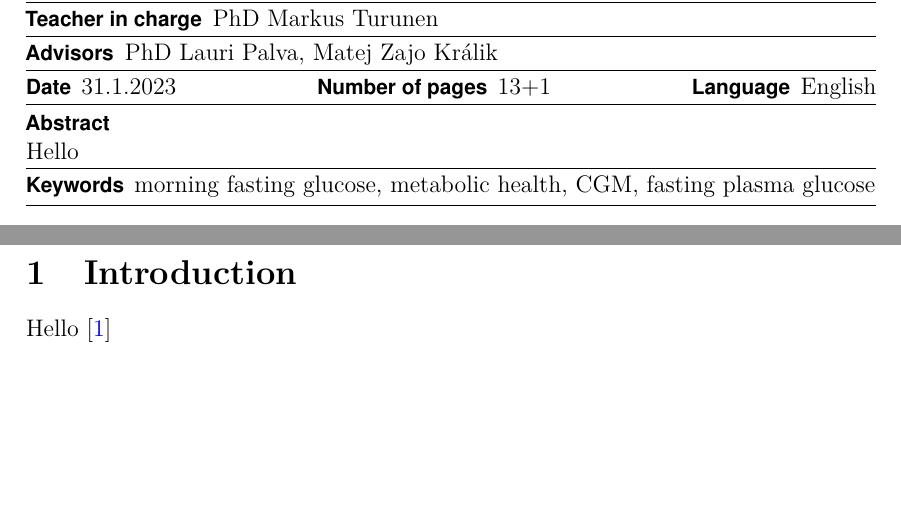
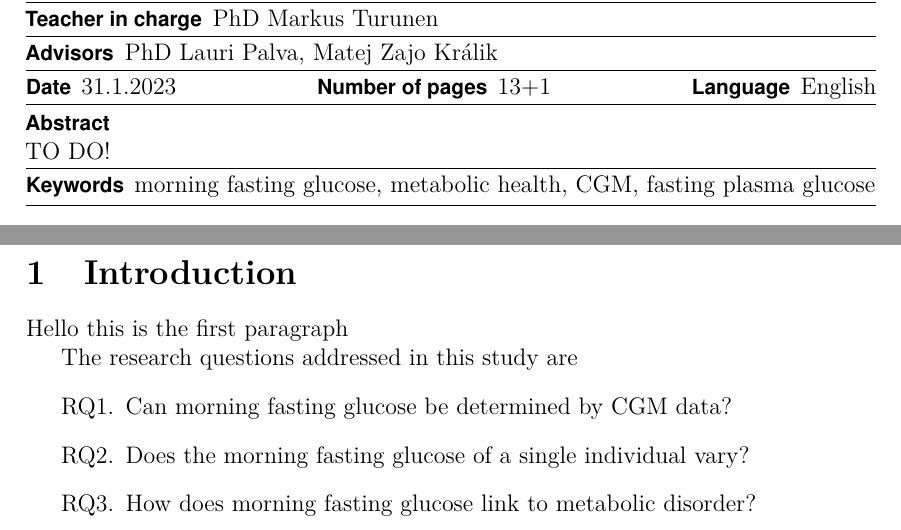
Before and after one commit to hedmana/bsc_thesis, a LaTeX thesis (main.tex): two parts of pages 3 and 8 of 13, joined at a grey line, cut so that both start at the same text, the shorter picture padded with empty space. Compiled offline with pdfLaTeX.

Commit message:
List of research questions

```diff
--- a/main.tex
+++ b/main.tex
@@ -81,40 +64,27 @@ Hello!
 \copyrighttext{Copyright \noexpand\copyright\ \number\year\ \ThesisAuthor}
 {Copyright \copyright{} \number\year{} \ThesisAuthor}
 
-%% All that is printed on paper starts here
-%%
+
 \begin{document}
 
 %% Create the coverpage
-%%
 \makecoverpage
+
 
 %% Typeset the copyright text.
 %% If you wish, you may leave out the copyright text from the human-readable
 %% page of the pdf file. This may seem like a attractive idea for the printed
 %% document especially if "Copyright (c) yyyy Eddie Engineer" is the only text
 %% on the page. However, the recommendation is to print this copyright text.
-%%
 \makecopyrightpage
 
-%% Note that when writting your thesis in English, place the English abstract
-%% first followed by the possible Finnish or Swedish abstract.
 
-%% Abstract text
+%% ENGLISH ABSTRACT
 %% All the details (name, title, etc.) on the abstract page appear as specified
 %% above.
-%%
 \begin{abstractpage}[english]
-Hello
+    \abstracttext{}
 \end{abstractpage}
-
-%% The text in the \thesisabstract macro is stored in the macro \abstractext, so
-%% you can use the text metadata abstract directly as follows:
-%%
-%\begin{abstractpage}[english]
-%	\abstracttext{}
-%\end{abstractpage}
-
 
 %% Force new page so that the Swedish abstract starts from a new page
 \newpage
@@ -176,34 +138,61 @@ FPG        & fasting plasma glucose \\
 
 \cleardoublepage
 
+
+%% List of research questions
+\newlist{questions}{enumerate}{2}
+\setlist[questions,1]{label=RQ\arabic*.,ref=RQ\arabic*}
+\setlist[questions,2]{label=(\alph*),ref=\thequestionsi(\alph*)}
+
 %% INTRODUCTION
 \section{Introduction}
-Hello \cite{moebus_impact_2011}
-%% Leave page number of the first page empty
-%%
 \thispagestyle{empty}
 
+%% TEXT %%
+Hello this is the first paragraph
+
+The research questions addressed in this study are
+\begin{questions}[leftmargin=50pt]
+    \item Can morning fasting glucose be determined by CGM data?
+    \item Does the morning fasting glucose of a single individual vary?
+    \item How does morning fasting glucose link to metabolic disorder?\label{itm:qwithlabel}
+\end{questions}
+
+%% END TEXT %%
 \clearpage
+
 
 %% BACKGROUND
 \section{Background}
+%% TEXT %%
 
+%% END TEXT %%
 \clearpage
+
 
 %% RESEARCH MATERIAL AND METHODS
 \section{Research material and methods}
+%% TEXT %%
 
+%% END TEXT %%
 \clearpage
+
 
 %% RESULTS
 \section{Results}
+%% TEXT %%
 
+%% END TEXT %%
 \clearpage
+
 
 %% SUMMARY
 \section{Summary}
+%% TEXT %%
 
+%% END TEXT %%
 \clearpage
+
 
 %% REFERENCES
 \bibliographystyle{IEEEtran}
```
Also changed, not shown: main.tex (50 more changed lines).
